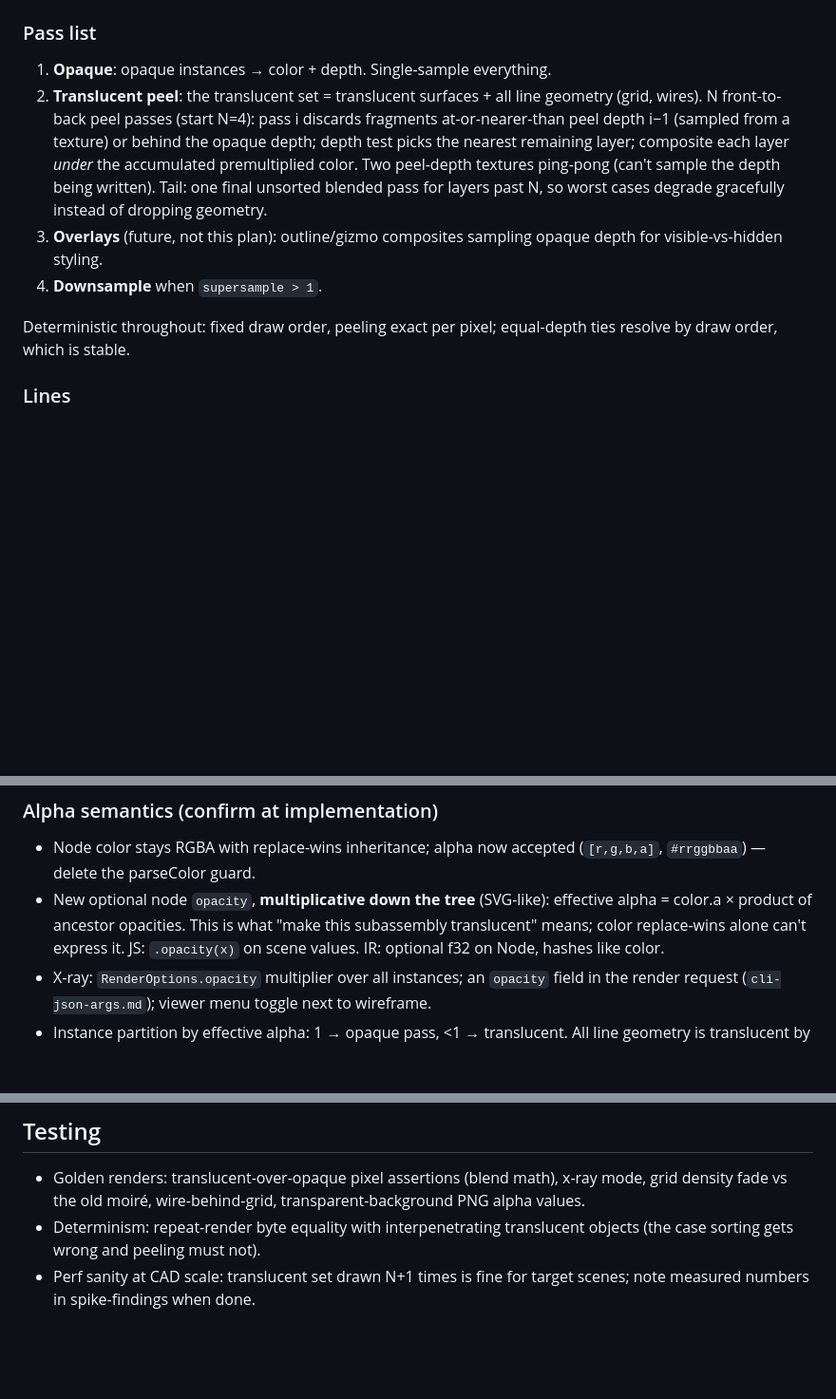
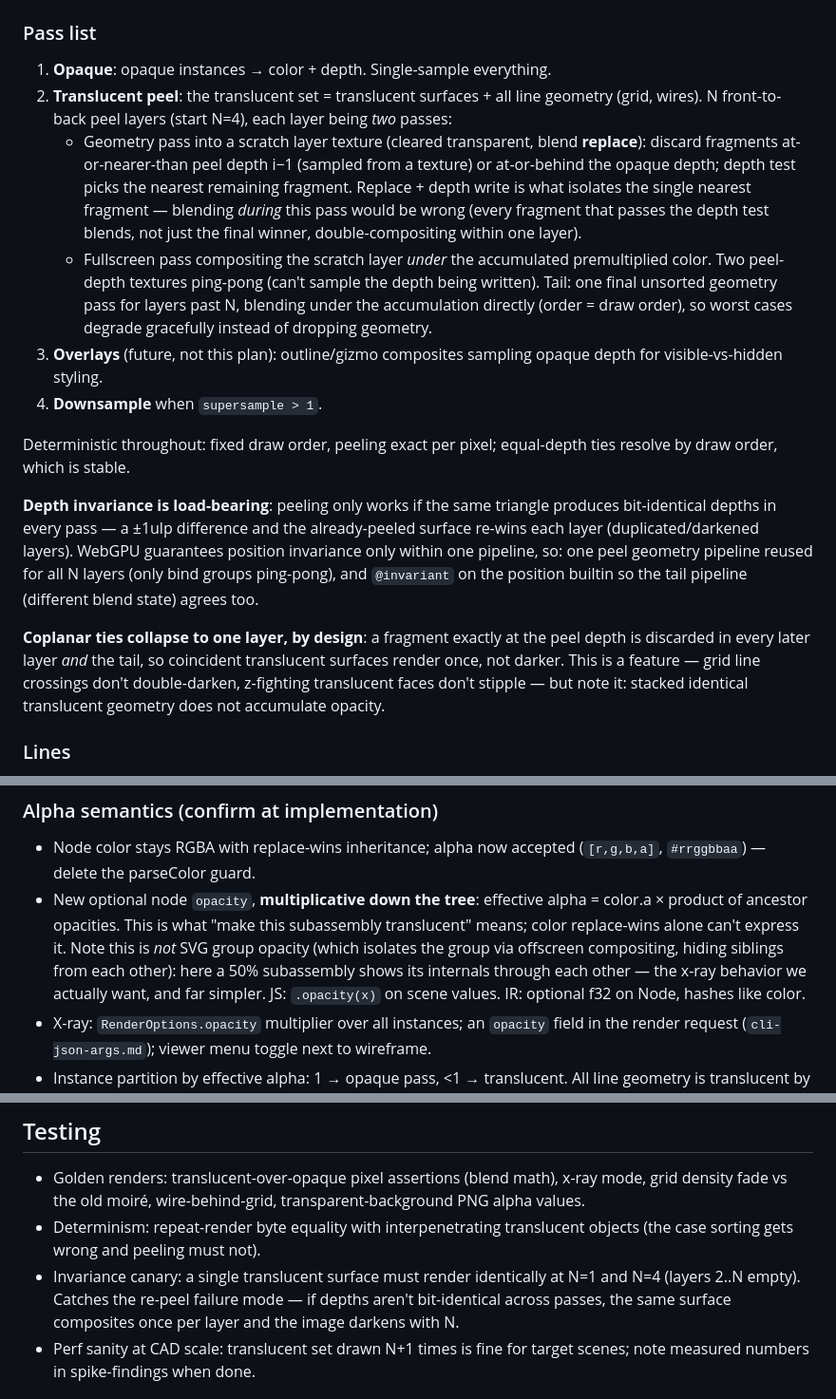
Before and after one commit to wmww/odm, a Markdown page: plans/renderer-transparency.md, 3 parts joined by grey strips. Shown at 95% size. Drawn GitHub-style; blank space fills up the shorter version.

Commit message:
Transparency plan: peel pass mechanics, depth invariance, semantics notes
- Spell out two-pass-per-layer peeling (replace into scratch, then
  fullscreen under-composite) — blending during the geometry pass
  double-composites within a layer.
- Depth invariance requirement: one reused peel pipeline + @invariant
  position, with a canary test (N=1 vs N=4 identical for one surface).
- Document coplanar-tie collapse as intended semantics.
- Opacity cascade is per-primitive effective alpha, not SVG group opacity.
- Clamp supersampled internal target to device max texture size.

Co-Authored-By: Claude Fable 5 <noreply@anthropic.com>

```diff
--- a/plans/renderer-transparency.md
+++ b/plans/renderer-transparency.md
@@ -40,19 +41,42 @@ shine through) all compose without hacks.
 ### Pass list
 1. **Opaque**: opaque instances → color + depth. Single-sample everything.
 2. **Translucent peel**: the translucent set = translucent surfaces + all
-   line geometry (grid, wires). N front-to-back peel passes (start N=4):
-   pass i discards fragments at-or-nearer-than peel depth i−1 (sampled from
-   a texture) or behind the opaque depth; depth test picks the nearest
-   remaining layer; composite each layer *under* the accumulated
-   premultiplied color. Two peel-depth textures ping-pong (can't sample the
-   depth being written). Tail: one final unsorted blended pass for layers
-   past N, so worst cases degrade gracefully instead of dropping geometry.
+   line geometry (grid, wires). N front-to-back peel layers (start N=4),
+   each layer being *two* passes:
+   - Geometry pass into a scratch layer texture (cleared transparent,
+     blend **replace**): discard fragments at-or-nearer-than peel depth
+     i−1 (sampled from a texture) or at-or-behind the opaque depth; depth
+     test picks the nearest remaining fragment. Replace + depth write is
+     what isolates the single nearest fragment — blending *during* this
+     pass would be wrong (every fragment that passes the depth test blends,
+     not just the final winner, double-compositing within one layer).
+   - Fullscreen pass compositing the scratch layer *under* the accumulated
+     premultiplied color.
+   Two peel-depth textures ping-pong (can't sample the depth being
+   written). Tail: one final unsorted geometry pass for layers past N,
+   blending under the accumulation directly (order = draw order), so worst
+   cases degrade gracefully instead of dropping geometry.
 3. **Overlays** (future, not this plan): outline/gizmo composites sampling
    opaque depth for visible-vs-hidden styling.
 4. **Downsample** when `supersample > 1`.
 
 Deterministic throughout: fixed draw order, peeling exact per pixel;
 equal-depth ties resolve by draw order, which is stable.
+
+**Depth invariance is load-bearing**: peeling only works if the same
+triangle produces bit-identical depths in every pass — a ±1ulp difference
+and the already-peeled surface re-wins each layer (duplicated/darkened
+layers). WebGPU guarantees position invariance only within one pipeline, so:
+one peel geometry pipeline reused for all N layers (only bind groups
+ping-pong), and `@invariant` on the position builtin so the tail pipeline
+(different blend state) agrees too.
+
+**Coplanar ties collapse to one layer, by design**: a fragment exactly at
+the peel depth is discarded in every later layer *and* the tail, so
+coincident translucent surfaces render once, not darker. This is a feature
+— grid line crossings don't double-darken, z-fighting translucent faces
+don't stipple — but note it: stacked identical translucent geometry does
+not accumulate opacity.
 
 ### Lines
 One line-quad path (today's `vs_wire` screen-space quads) serves wires and
@@ -67,11 +91,14 @@ hidden-lines wireframe style is a future overlay, not this plan.
 ### Alpha semantics (confirm at implementation)
 - Node color stays RGBA with replace-wins inheritance; alpha now accepted
   (`[r,g,b,a]`, `#rrggbbaa`) — delete the parseColor guard.
-- New optional node `opacity`, **multiplicative down the tree** (SVG-like):
-  effective alpha = color.a × product of ancestor opacities. This is what
-  "make this subassembly translucent" means; color replace-wins alone can't
-  express it. JS: `.opacity(x)` on scene values. IR: optional f32 on Node,
-  hashes like color.
+- New optional node `opacity`, **multiplicative down the tree**: effective
+  alpha = color.a × product of ancestor opacities. This is what "make this
+  subassembly translucent" means; color replace-wins alone can't express
+  it. Note this is *not* SVG group opacity (which isolates the group via
+  offscreen compositing, hiding siblings from each other): here a 50%
+  subassembly shows its internals through each other — the x-ray behavior
+  we actually want, and far simpler. JS: `.opacity(x)` on scene values.
+  IR: optional f32 on Node, hashes like color.
 - X-ray: `RenderOptions.opacity` multiplier over all instances; an
   `opacity` field in the render request (`cli-json-args.md`); viewer menu
   toggle next to wireframe.
@@ -111,6 +138,10 @@ assumption only through this simpler signature.
   transparent-background PNG alpha values.
 - Determinism: repeat-render byte equality with interpenetrating translucent
   objects (the case sorting gets wrong and peeling must not).
+- Invariance canary: a single translucent surface must render identically at
+  N=1 and N=4 (layers 2..N empty). Catches the re-peel failure mode — if
+  depths aren't bit-identical across passes, the same surface composites
+  once per layer and the image darkens with N.
 - Perf sanity at CAD scale: translucent set drawn N+1 times is fine for
   target scenes; note measured numbers in spike-findings when done.
 
```
Also changed, not shown: other parts of plans/renderer-transparency.md (+2 -1 lines).
